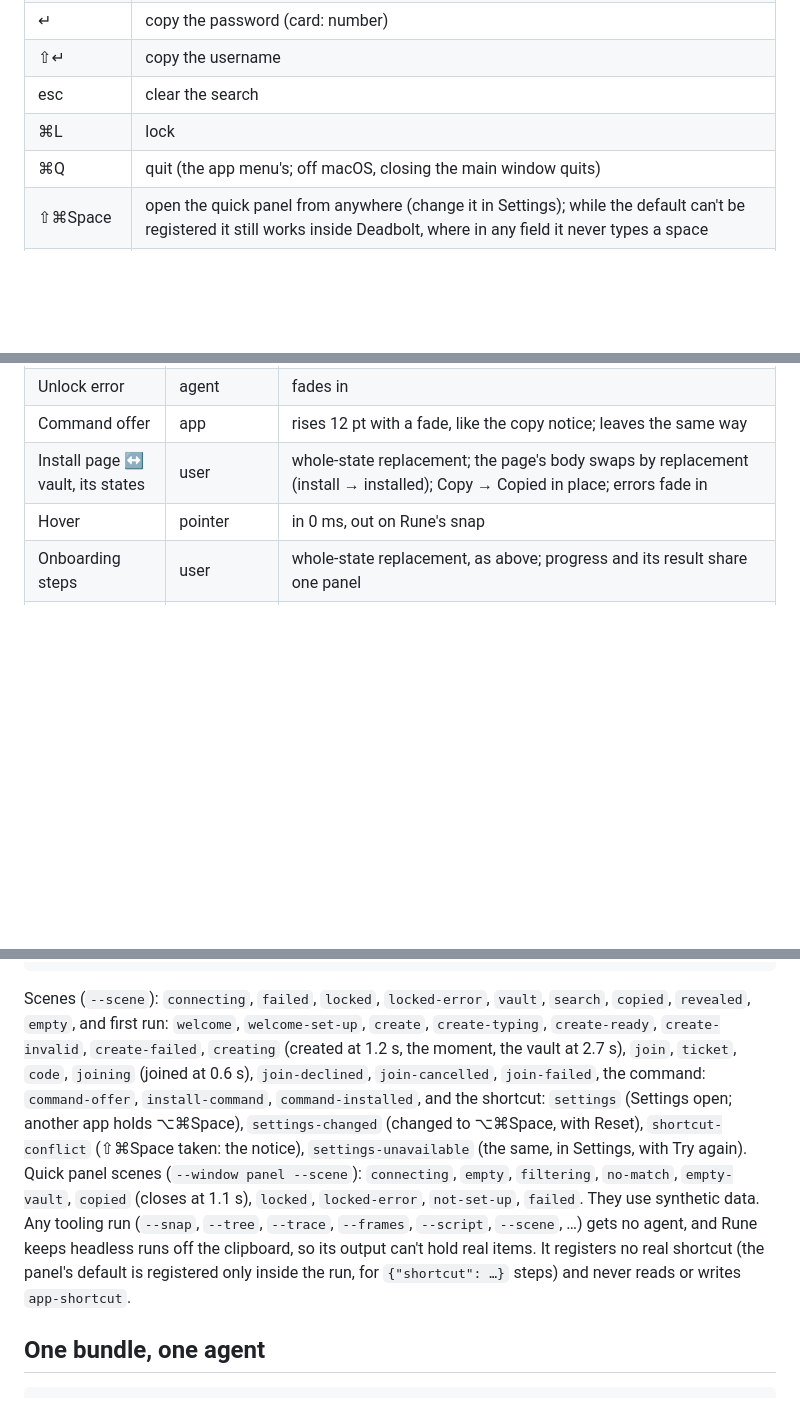
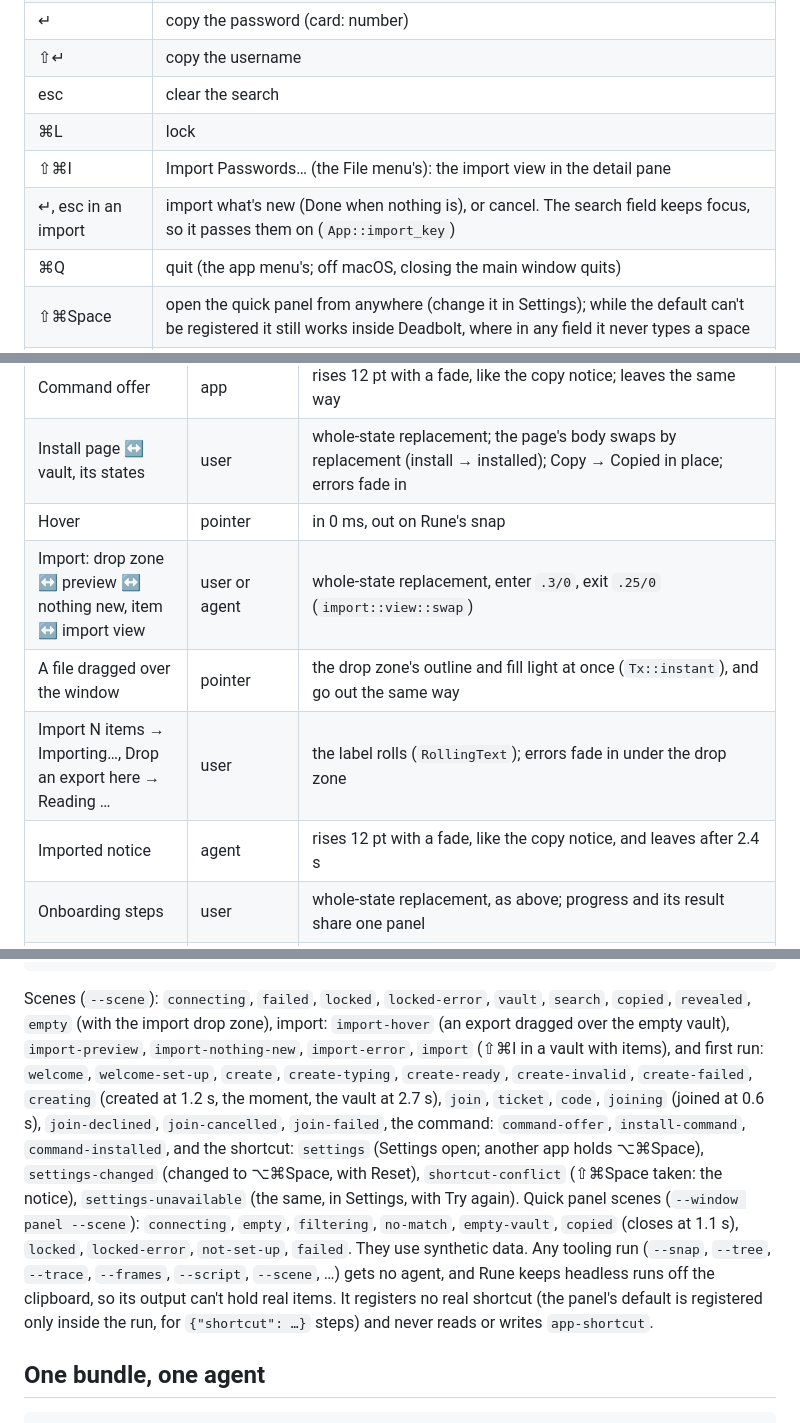
Before and after one commit to anomalyco/deadbolt, a Markdown page: docs/app.md, 3 parts joined by grey strips. Drawn GitHub-style; blank space fills up the shorter version.

````diff
--- a/docs/app.md
+++ b/docs/app.md
@@ -43,6 +43,8 @@ Search first. The search field always has focus while unlocked.
 | ⇧↵ | copy the username |
 | esc | clear the search |
 | ⌘L | lock |
+| ⇧⌘I | Import Passwords… (the File menu's): the import view in the detail pane |
+| ↵, esc in an import | import what's new (Done when nothing is), or cancel. The search field keeps focus, so it passes them on (`App::import_key`) |
 | ⌘Q | quit (the app menu's; off macOS, closing the main window quits) |
 | ⇧⌘Space | open the quick panel from anywhere (change it in Settings); while the default can't be registered it still works inside Deadbolt, where in any field it never types a space |
 | ↵ on Unlock | unlock |
@@ -66,6 +68,10 @@ Rune's runtime already enforces no first-paint animation, reduced motion (travel
 | Command offer | app | rises 12 pt with a fade, like the copy notice; leaves the same way |
 | Install page ↔ vault, its states | user | whole-state replacement; the page's body swaps by replacement (install → installed); Copy → Copied in place; errors fade in |
 | Hover | pointer | in 0 ms, out on Rune's snap |
+| Import: drop zone ↔ preview ↔ nothing new, item ↔ import view | user or agent | whole-state replacement, enter `.3/0`, exit `.25/0` (`import::view::swap`) |
+| A file dragged over the window | pointer | the drop zone's outline and fill light at once (`Tx::instant`), and go out the same way |
+| Import N items → Importing…, Drop an export here → Reading … | user | the label rolls (`RollingText`); errors fade in under the drop zone |
+| Imported notice | agent | rises 12 pt with a fade, like the copy notice, and leaves after 2.4 s |
 | Onboarding steps | user | whole-state replacement, as above; progress and its result share one panel |
 | Field hints (strength, repeat, problems) | dependent on typing | swap in place with a fade; the strength and repeat lines are always there, so typing never moves the fields below |
 | Progress stages | agent | the stage's glyph replaces in place (pending dot → breathing dot → check); the breath stops under reduced motion |
@@ -156,7 +164,7 @@ cargo run -p deadbolt-app -- --scene settings --script crates/app/scripts/settin
 cargo run -p deadbolt-app -- --window panel --panel --frames 2 --script desktop.json --tree tree.json   # where it's placed: a script with "displays" and "pointer"; prints rune-placed, "placed" in the tree
 ```
 
-Scenes (`--scene`): `connecting`, `failed`, `locked`, `locked-error`, `vault`, `search`, `copied`, `revealed`, `empty`, and first run: `welcome`, `welcome-set-up`, `create`, `create-typing`, `create-ready`, `create-invalid`, `create-failed`, `creating` (created at 1.2 s, the moment, the vault at 2.7 s), `join`, `ticket`, `code`, `joining` (joined at 0.6 s), `join-declined`, `join-cancelled`, `join-failed`, the command: `command-offer`, `install-command`, `command-installed`, and the shortcut: `settings` (Settings open; another app holds ⌥⌘Space), `settings-changed` (changed to ⌥⌘Space, with Reset), `shortcut-conflict` (⇧⌘Space taken: the notice), `settings-unavailable` (the same, in Settings, with Try again). Quick panel scenes (`--window panel --scene`): `connecting`, `empty`, `filtering`, `no-match`, `empty-vault`, `copied` (closes at 1.1 s), `locked`, `locked-error`, `not-set-up`, `failed`. They use synthetic data. Any tooling run (`--snap`, `--tree`, `--trace`, `--frames`, `--script`, `--scene`, …) gets no agent, and Rune keeps headless runs off the clipboard, so its output can't hold real items. It registers no real shortcut (the panel's default is registered only inside the run, for `{"shortcut": …}` steps) and never reads or writes `app-shortcut`.
+Scenes (`--scene`): `connecting`, `failed`, `locked`, `locked-error`, `vault`, `search`, `copied`, `revealed`, `empty` (with the import drop zone), import: `import-hover` (an export dragged over the empty vault), `import-preview`, `import-nothing-new`, `import-error`, `import` (⇧⌘I in a vault with items), and first run: `welcome`, `welcome-set-up`, `create`, `create-typing`, `create-ready`, `create-invalid`, `create-failed`, `creating` (created at 1.2 s, the moment, the vault at 2.7 s), `join`, `ticket`, `code`, `joining` (joined at 0.6 s), `join-declined`, `join-cancelled`, `join-failed`, the command: `command-offer`, `install-command`, `command-installed`, and the shortcut: `settings` (Settings open; another app holds ⌥⌘Space), `settings-changed` (changed to ⌥⌘Space, with Reset), `shortcut-conflict` (⇧⌘Space taken: the notice), `settings-unavailable` (the same, in Settings, with Try again). Quick panel scenes (`--window panel --scene`): `connecting`, `empty`, `filtering`, `no-match`, `empty-vault`, `copied` (closes at 1.1 s), `locked`, `locked-error`, `not-set-up`, `failed`. They use synthetic data. Any tooling run (`--snap`, `--tree`, `--trace`, `--frames`, `--script`, `--scene`, …) gets no agent, and Rune keeps headless runs off the clipboard, so its output can't hold real items. It registers no real shortcut (the panel's default is registered only inside the run, for `{"shortcut": …}` steps) and never reads or writes `app-shortcut`.
 
 ## One bundle, one agent
 
````
Also changed, not shown: other parts of docs/app.md (+8 -6 lines).
